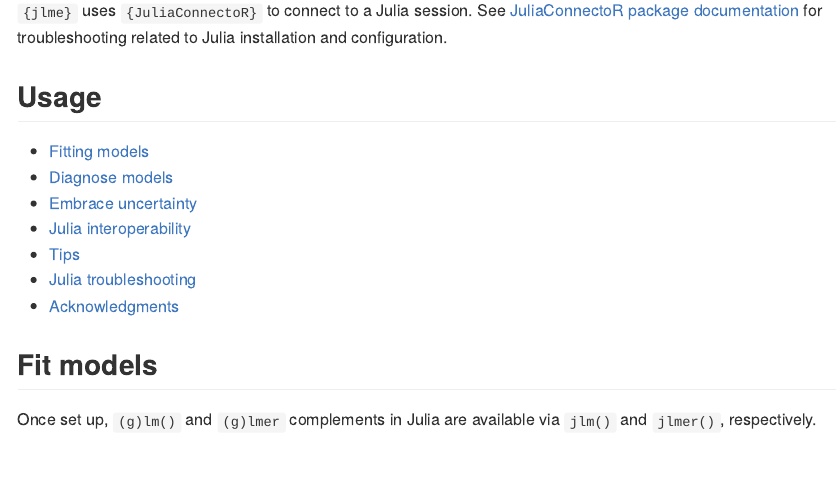
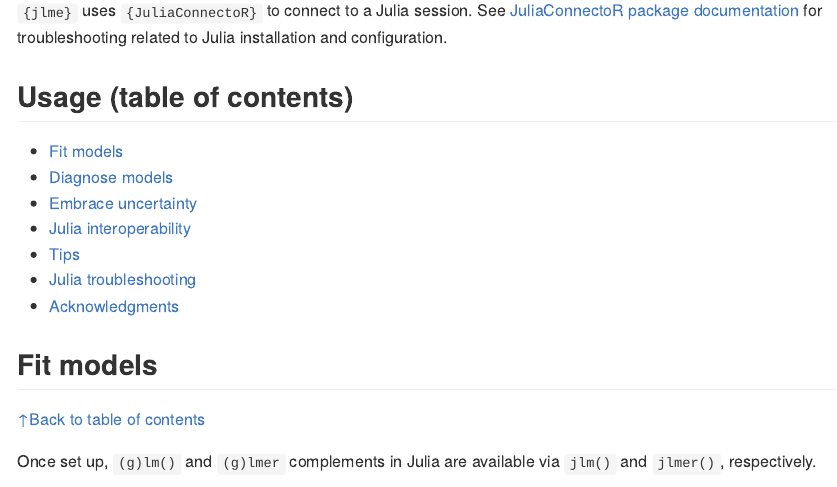
Before and after one commit to yjunechoe/jlme, an R Markdown document (README.Rmd): the page in a window 1100 px wide, from 510 px down. The pictures show the output file README.md that the author committed with the source, drawn offline in the style of GitHub; badge pictures from the web are left out.

Commit message:
readme edits

```diff
--- a/README.Rmd
+++ b/README.Rmd
@@ -42,9 +42,9 @@ jlme_setup()
 
 `{jlme}` uses `{JuliaConnectoR}` to connect to a Julia session. See [JuliaConnectoR package documentation](https://github.com/stefan-m-lenz/JuliaConnectoR) for troubleshooting related to Julia installation and configuration.
 
-## Usage
+## Usage (table of contents)
 
--  [Fitting models](#fit-models)
+-  [Fit models](#fit-models)
 -  [Diagnose models](#diagnose-models)
 -  [Embrace uncertainty](#embrace-uncertainty)
 -  [Julia interoperability](#julia-interoperability)
@@ -53,6 +53,8 @@ jlme_setup()
 -  [Acknowledgments](#acknowledgments)
 
 ## Fit models
+
+[↑Back to table of contents](#usage-table-of-contents)
 
 Once set up, `(g)lm()` and `(g)lmer` complements in Julia are available via `jlm()` and `jlmer()`, respectively.
 
```
Also changed, not shown: README.md, README.Rmd (13 more changed lines).
